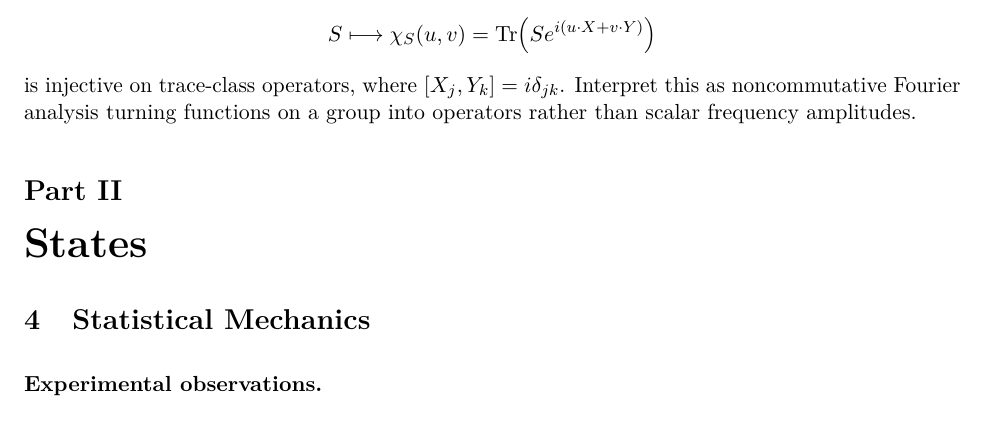
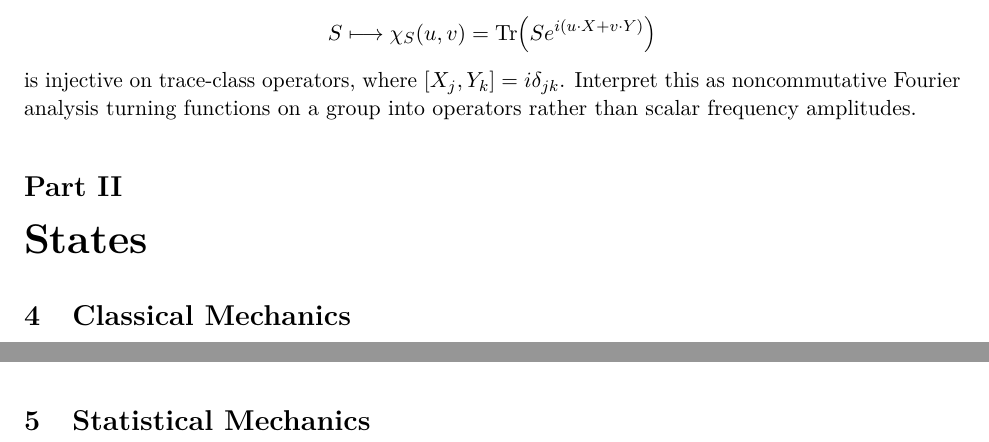
Before and after one commit to PaulGustafson/paulgustafson.github.io, a LaTeX document (A_Physical_Introduction_to_Higher_Mathematics.tex): part of page 15 of 48 before the commit and two parts of pages 15 and 17 of 48 after it, the two joined at a grey line, cut so that both start at the same text. Compiled offline with pdfLaTeX.

Commit message:
Separate classical and statistical mechanics

```diff
--- a/A_Physical_Introduction_to_Higher_Mathematics.tex
+++ b/A_Physical_Introduction_to_Higher_Mathematics.tex
@@ -1152,6 +1152,4 @@ into operators rather than scalar frequency amplitudes.
 
 \part{States}
 
-\section{Statistical Mechanics}
-
-\begin{observations}
+\section{Classical Mechanics}
@@ -1325,3 +1320,5 @@ $H=(p^2+\omega^2q^2)/2$. Derive the closed elliptical phase portraits and
 show that their enclosed area is preserved. Interpret the motion as a
 betatron oscillation about a closed orbit.
 \end{exercise}
+
+\section{Statistical Mechanics}
```
Also changed, not shown: A_Physical_Introduction_to_Higher_Mathematics.pdf, A_Physical_Introduction_to_Higher_Mathematics.tex (8 more changed lines).
